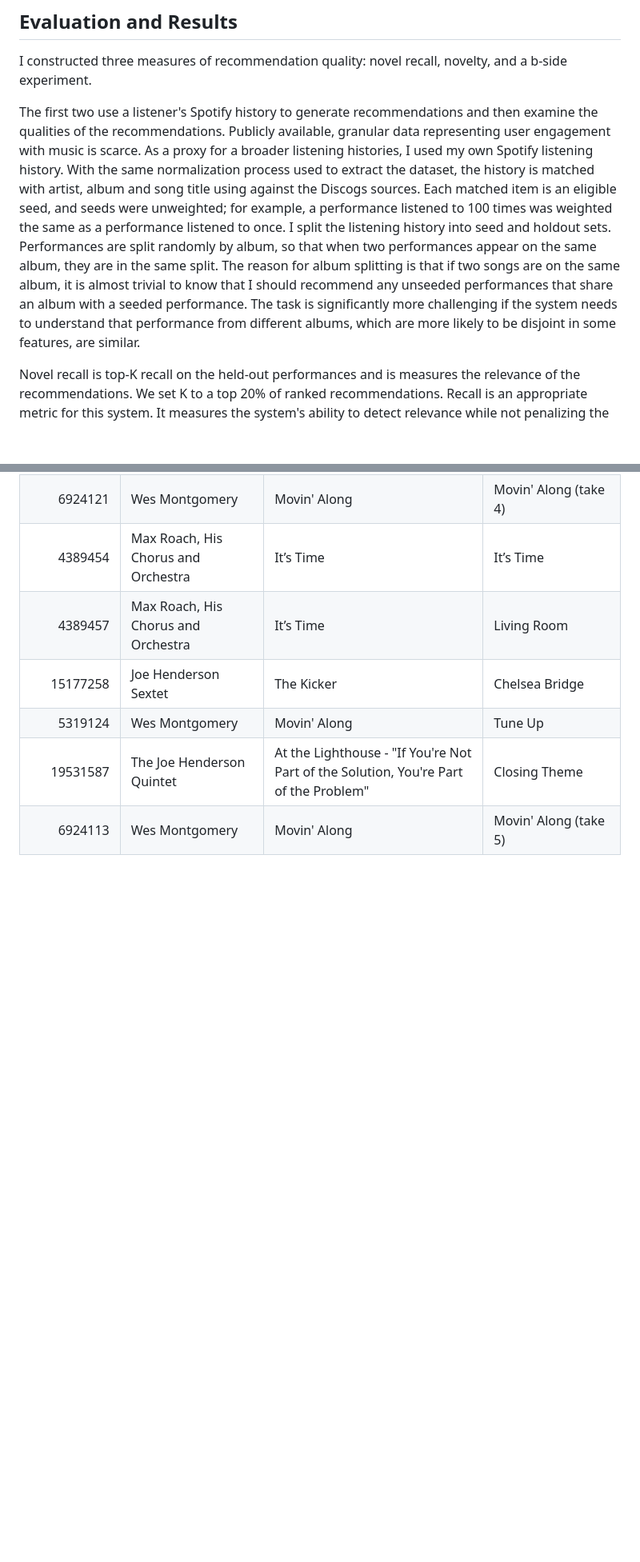
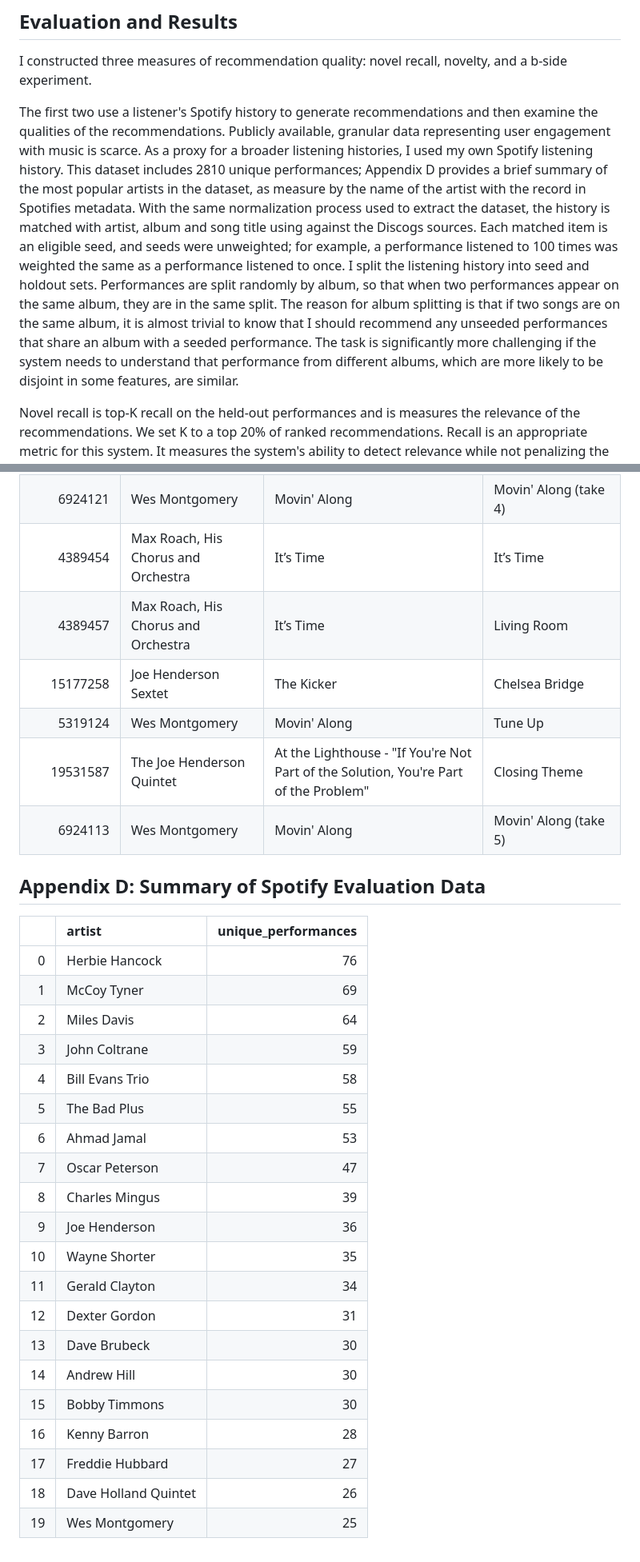
Before and after one commit to philosofool/jazz-graph, a Markdown page: documents/write_up.md, 2 parts joined by grey strips. Shown at 80% size. GitHub-like rendering; blank space fills up the shorter version.

Commit message:
Add brief spotify account in write up

```diff
--- a/documents/write_up.md
+++ b/documents/write_up.md
@@ -180,7 +180,7 @@ In addition to the GNN base models, I wrote two baseline recommender systems for
 
 I constructed three measures of recommendation quality: novel recall, novelty, and a b-side experiment.
 
-The first two use a listener's Spotify history to generate recommendations and then examine the qualities of the recommendations. Publicly available, granular data representing user engagement with music is scarce. As a proxy for a broader listening histories, I used my own Spotify listening history. With the same normalization process used to extract the dataset, the history is matched with artist, album and song title using against the Discogs sources. Each matched item is an eligible seed, and seeds were unweighted; for example, a performance listened to 100 times was weighted the same as a performance listened to once. I split the listening history into seed and holdout sets. Performances are split randomly by album, so that when two performances appear on the same album, they are in the same split. The reason for album splitting is that if two songs are on the same album, it is almost trivial to know that I should recommend any unseeded performances that share an album with a seeded performance. The task is significantly more challenging if the system needs to understand that performance from different albums, which are more likely to be disjoint in some features, are similar.
+The first two use a listener's Spotify history to generate recommendations and then examine the qualities of the recommendations. Publicly available, granular data representing user engagement with music is scarce. As a proxy for a broader listening histories, I used my own Spotify listening history. This dataset includes 2810 unique performances; Appendix D provides a brief summary of the most popular artists in the dataset, as measure by the name of the artist with the record in Spotifies metadata. With the same normalization process used to extract the dataset, the history is matched with artist, album and song title using against the Discogs sources. Each matched item is an eligible seed, and seeds were unweighted; for example, a performance listened to 100 times was weighted the same as a performance listened to once. I split the listening history into seed and holdout sets. Performances are split randomly by album, so that when two performances appear on the same album, they are in the same split. The reason for album splitting is that if two songs are on the same album, it is almost trivial to know that I should recommend any unseeded performances that share an album with a seeded performance. The task is significantly more challenging if the system needs to understand that performance from different albums, which are more likely to be disjoint in some features, are similar.
 
 Novel recall is top-K recall on the held-out performances and is measures the relevance of the recommendations. We set K to a top 20% of ranked recommendations. Recall is an appropriate metric for this system. It measures the system's ability to detect relevance while not penalizing the system for indicating relevance outside the listener's history. Strong recall on held-out data suggests high relevance in the collection of recommendations, which is our target.  I also provide the familiar recall for all models, which indicates recall of seed performances in the top-K.
 
@@ -484,3 +484,28 @@ Results of the small sample, seeds removed:
 |        5319124 | Wes Montgomery                      | Movin' Along                                                                         | Tune Up                             |
 |       19531587 | The Joe Henderson Quintet           | At the Lighthouse - "If You're Not Part of the Solution, You're Part of the Problem" | Closing Theme                       |
 |        6924113 | Wes Montgomery                      | Movin' Along                                                                         | Movin' Along (take 5)               |
+
+## Appendix D: Summary of Spotify Evaluation Data
+
+|    | artist               |   unique_performances |
+|---:|:---------------------|----------------------:|
+|  0 | Herbie Hancock       |                    76 |
+|  1 | McCoy Tyner          |                    69 |
+|  2 | Miles Davis          |                    64 |
+|  3 | John Coltrane        |                    59 |
+|  4 | Bill Evans Trio      |                    58 |
+|  5 | The Bad Plus         |                    55 |
+|  6 | Ahmad Jamal          |                    53 |
+|  7 | Oscar Peterson       |                    47 |
+|  8 | Charles Mingus       |                    39 |
+|  9 | Joe Henderson        |                    36 |
+| 10 | Wayne Shorter        |                    35 |
+| 11 | Gerald Clayton       |                    34 |
+| 12 | Dexter Gordon        |                    31 |
+| 13 | Dave Brubeck         |                    30 |
+| 14 | Andrew Hill          |                    30 |
+| 15 | Bobby Timmons        |                    30 |
+| 16 | Kenny Barron         |                    28 |
+| 17 | Freddie Hubbard      |                    27 |
+| 18 | Dave Holland Quintet |                    26 |
+| 19 | Wes Montgomery       |                    25 |
```
